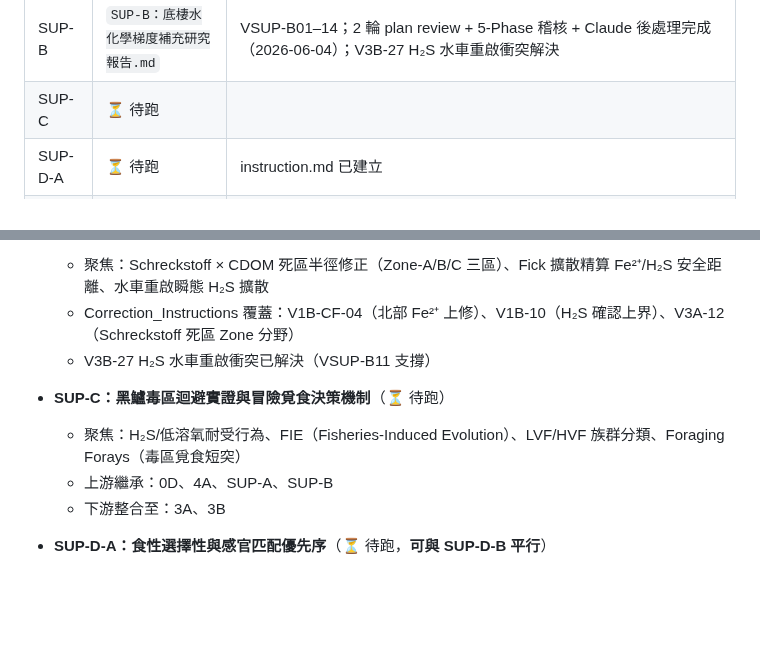
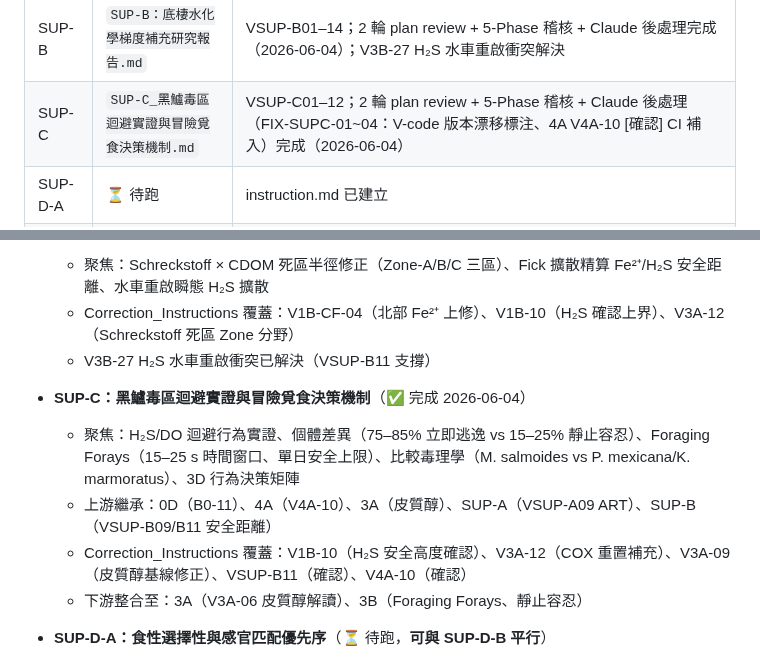
Before and after one commit to randy-liu/twbass, a Markdown page: README.md, 2 parts joined by grey strips. Drawn GitHub-style; blank space fills up the shorter version.

```diff
--- a/README.md
+++ b/README.md
@@ -38,7 +38,7 @@ Zone-B（桃竹苗）已納入所有卷 instruction，v2 全面重跑中。三
 | 4B | `4B：棲位競爭、容載量與護巢防禦.md` | V4B-01–15；Zone-A/B/C 三區並列；1 輪 plan review + Q-SUP 三項（V4B-13/14/15）+ 5-Phase 稽核 + Claude 後處理完成（2026-06-03）；第二輪稽核 6 條補丁（FIX-4B-07~12：VSUP-B06 H₂S 閾值更正、VSUP-B08 非批准上游標注、V4B-05 信心等級修正、α₁₂ 缺口補入 Unresolved）完成（2026-06-04） |
 | SUP-A | `SUP-A：感官生理閾值補充研究.md` | VSUP-A01–09；3 輪 plan review + 5-Phase 稽核 + Claude 後處理（11 條 FIX）完成（2026-06-03） |
 | SUP-B | `SUP-B：底棲水化學梯度補充研究報告.md` | VSUP-B01–14；2 輪 plan review + 5-Phase 稽核 + Claude 後處理完成（2026-06-04）；V3B-27 H₂S 水車重啟衝突解決 |
-| SUP-C | ⏳ 待跑 | |
+| SUP-C | `SUP-C_黑鱸毒區迴避實證與冒險覓食決策機制.md` | VSUP-C01–12；2 輪 plan review + 5-Phase 稽核 + Claude 後處理（FIX-SUPC-01~04：V-code 版本漂移標注、4A V4A-10 [確認] CI 補入）完成（2026-06-04） |
 | SUP-D-A | ⏳ 待跑 | instruction.md 已建立 |
 | SUP-D-B | ⏳ 待跑 | instruction.md 已建立 |
 | SUP-D-C | ⏳ 待跑 | 建議在 A/B 後執行；instruction.md 已建立 |
@@ -142,10 +142,11 @@ Zone-B（桃竹苗）已納入所有卷 instruction，v2 全面重跑中。三
   - Correction_Instructions 覆蓋：V1B-CF-04（北部 Fe²⁺ 上修）、V1B-10（H₂S 確認上界）、V3A-12（Schreckstoff 死區 Zone 分野）
   - V3B-27 H₂S 水車重啟衝突已解決（VSUP-B11 支撐）
 
-- **SUP-C：黑鱸毒區迴避實證與冒險覓食決策機制**（⏳ 待跑）
-  - 聚焦：H₂S/低溶氧耐受行為、FIE（Fisheries-Induced Evolution）、LVF/HVF 族群分類、Foraging Forays（毒區覓食短突）
-  - 上游繼承：0D、4A、SUP-A、SUP-B
-  - 下游整合至：3A、3B
+- **SUP-C：黑鱸毒區迴避實證與冒險覓食決策機制**（✅ 完成 2026-06-04）
+  - 聚焦：H₂S/DO 迴避行為實證、個體差異（75–85% 立即逃逸 vs 15–25% 靜止容忍）、Foraging Forays（15–25 s 時間窗口、單日安全上限）、比較毒理學（M. salmoides vs P. mexicana/K. marmoratus）、3D 行為決策矩陣
+  - 上游繼承：0D（B0-11）、4A（V4A-10）、3A（皮質醇）、SUP-A（VSUP-A09 ART）、SUP-B（VSUP-B09/B11 安全距離）
+  - Correction_Instructions 覆蓋：V1B-10（H₂S 安全高度確認）、V3A-12（COX 重置補充）、V3A-09（皮質醇基線修正）、VSUP-B11（確認）、V4A-10（確認）
+  - 下游整合至：3A（V3A-06 皮質醇解讀）、3B（Foraging Forays、靜止容忍）
 
 - **SUP-D-A：食性選擇性與感官匹配優先序**（⏳ 待跑，**可與 SUP-D-B 平行**）
   - 聚焦：Chesson's α / Ivlev's E 食性選擇指數；NTU 視覺失效閾值（三水體）；感官匹配優先序矩陣；LVF vs HVF Reaction Strike 觸發概率差異
```
Also changed, not shown: PATCH_NOTES.md (+51 -0 lines), SUP-C_黑鱸毒區迴避實證與冒險覓食決策機制.md (added, +230 -0 lines).
